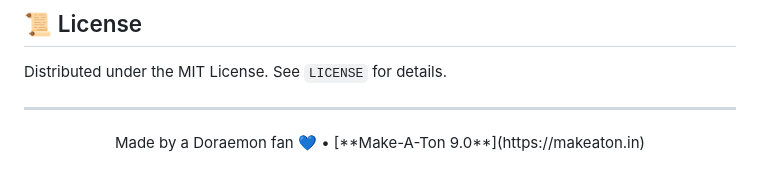
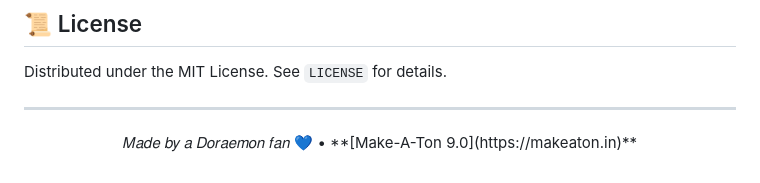
Before and after one commit to abhijithshaji17/crumb, a Markdown page: README.md, the part around the change. Drawn GitHub-style.

```diff
--- a/README.md
+++ b/README.md
@@ -125,5 +125,5 @@ Distributed under the MIT License. See `LICENSE` for details.
 ---
 
 <p align="center">
-Made by a Doraemon fan 💙 • [**Make-A-Ton 9.0**](https://makeaton.in)
+𝑀𝑎𝑑𝑒 𝑏𝑦 𝑎 𝐷𝑜𝑟𝑎𝑒𝑚𝑜𝑛 𝑓𝑎𝑛 💙 • **[Make-A-Ton 9.0](https://makeaton.in)**
 </p>
```
